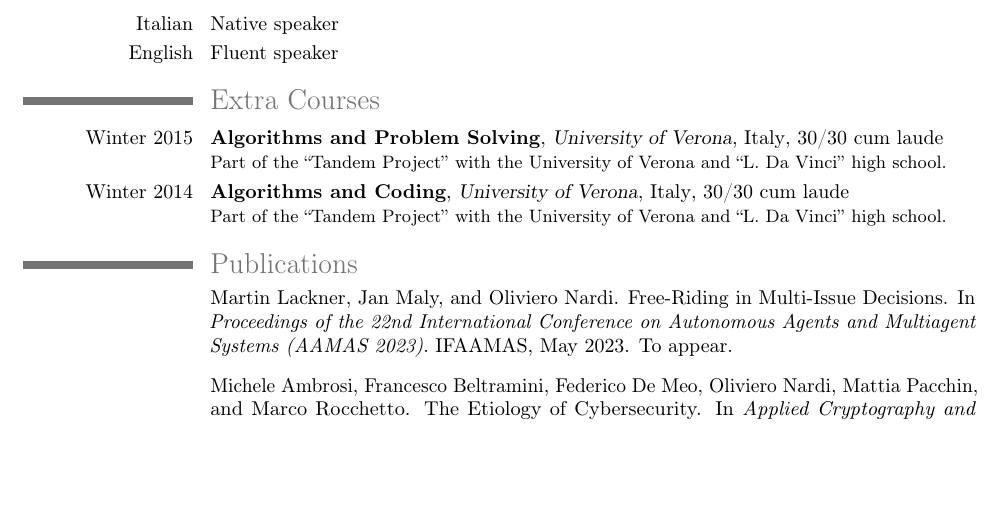
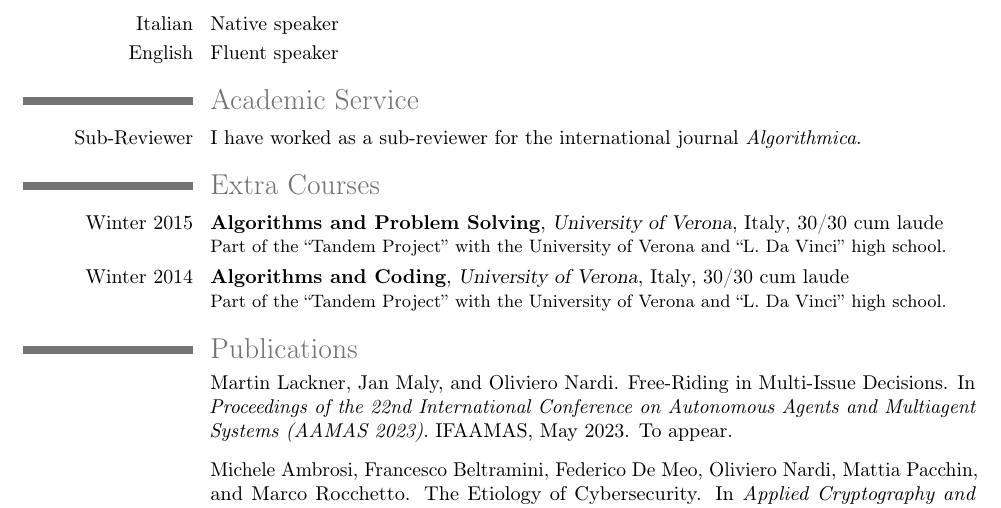
Before and after one commit to olinarr/olinarr.github.io, a LaTeX CV (cv-source/OlivieroNardi.tex): part of page 2 of 2, cut so that both start at the same text, the shorter picture padded with empty space. Compiled offline with pdfLaTeX.

Commit message:
Add subrewiever in CV

```diff
--- a/cv-source/OlivieroNardi.tex
+++ b/cv-source/OlivieroNardi.tex
@@ -154,6 +154,10 @@
     %     \cventry{2--5 Nov, 2021}{7th International Conference on Algorithmic Decision Theory}{}{Toulouse, France}{}{}
     %      AAMAS22, IJCAI22, AAMAS23, ...
 
+    \section{Academic Service}
+
+    \cvline{Sub-Reviewer}{I have worked as a sub-reviewer for the international journal \emph{Algorithmica}.}
+
     \section{Extra Courses}
 
     \cventry{Winter 2015}{Algorithms and Problem Solving}{University of Verona}{Italy}{30/30 cum laude}{
```
Also changed, not shown: files/OlivieroNardiCV.pdf.
